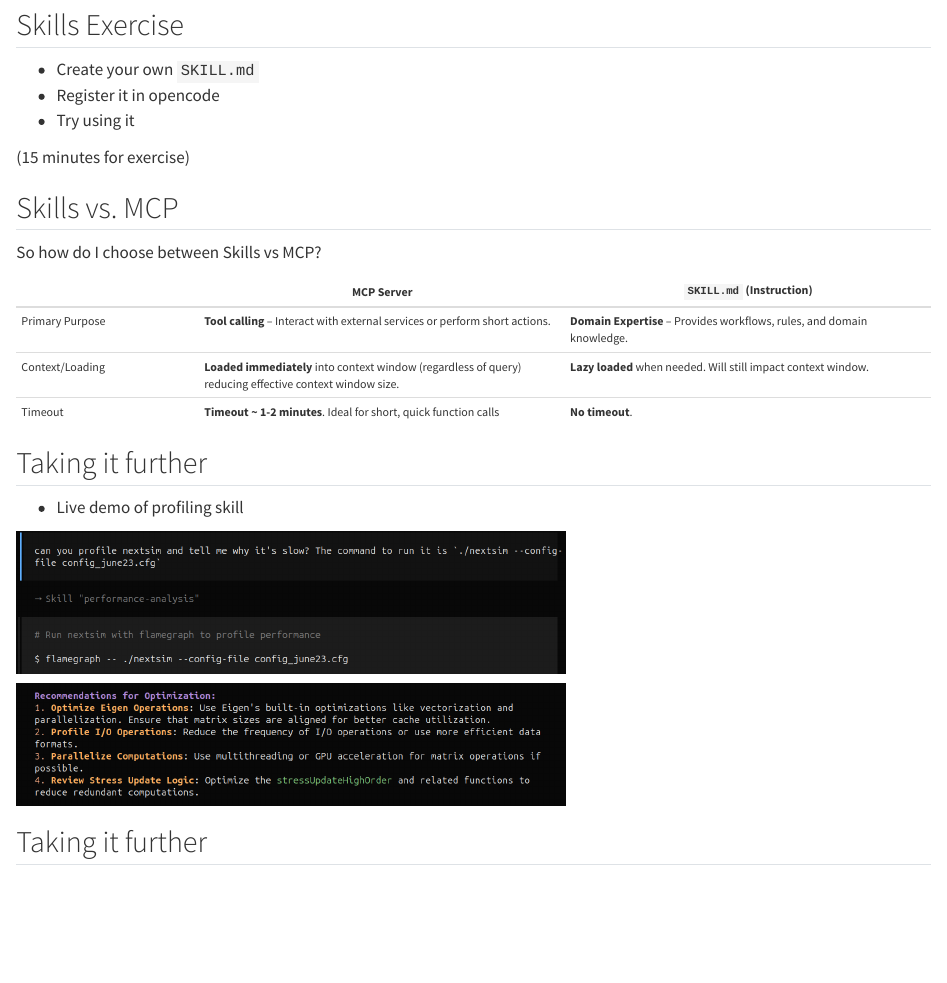
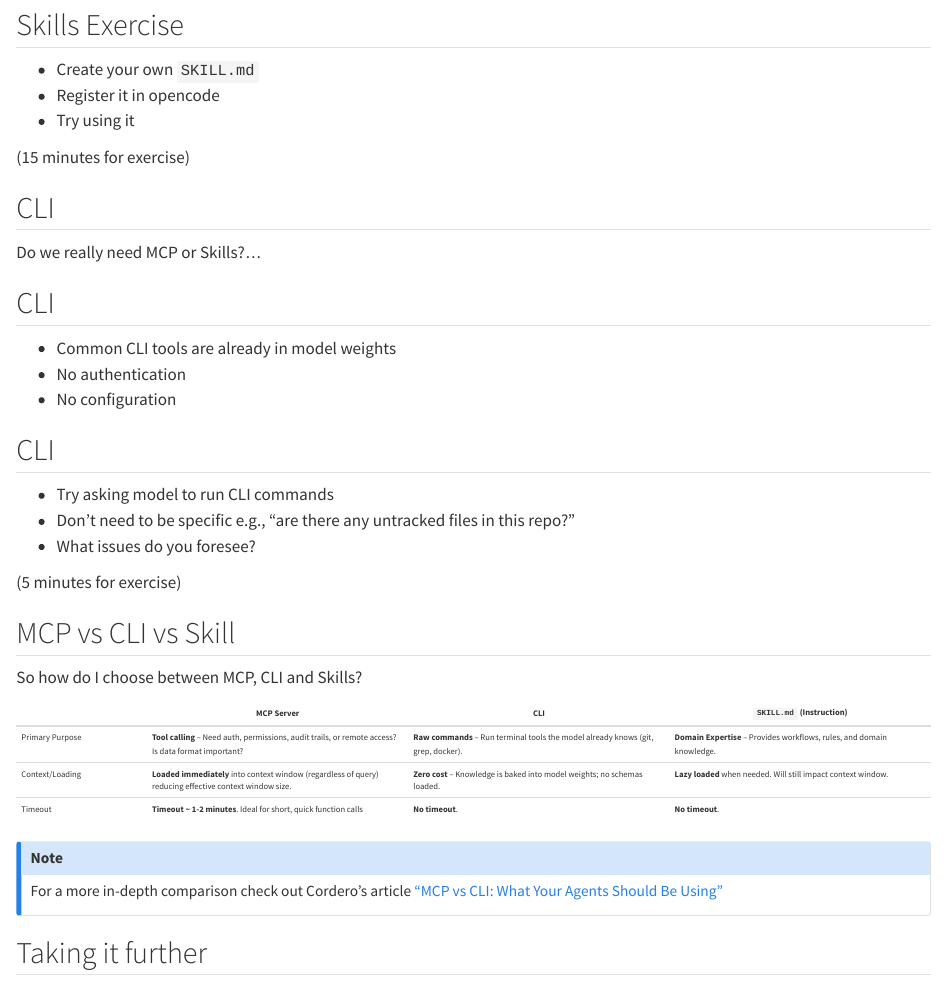
Before and after one commit to Cambridge-ICCS/GenAI-teaching, a Quarto document (slides/_tools.qmd): the page in a window 1100 px wide, from 6460 px down. Rendered offline with R 4.5, knitr and Pandoc in place of Quarto, with nearby package versions.

Commit message:
feat: replace profile section with cli comparison (#21)

```diff
--- a/slides/_tools.qmd
+++ b/slides/_tools.qmd
@@ -242,27 +242,41 @@ Try running the following command
 
 (15 minutes for exercise)
 
-## Skills vs. MCP
+## CLI {.center}
 
-So how do I choose between Skills vs MCP?
+Do we really need MCP or Skills?...
 
-::: {style="font-size: 70%;"}
+## CLI
 
-|                 | MCP Server                                                                                               | `SKILL.md` (Instruction)                                                 |
-| --              | ----                                                                                                     | ----                                                                     |
-| Primary Purpose | **Tool calling** -- Interact with external services or perform short actions.                            | **Domain Expertise** -- Provides workflows, rules, and domain knowledge. |
-| Context/Loading | **Loaded immediately** into context window (regardless of query) reducing effective context window size. | **Lazy loaded** when needed. Will still impact context window.           |
-| Timeout         | **Timeout ~ 1-2 minutes**. Ideal for short, quick function calls                                         | **No timeout**.                                                          |
+- Common CLI tools are already in model weights
+- No authentication
+- No configuration
+
+## CLI
+
+- Try asking model to run CLI commands
+- Don't need to be specific e.g., "are there any untracked files in this repo?"
+- What issues do you foresee?
+
+(5 minutes for exercise)
+
+## MCP vs CLI vs Skill
+
+So how do I choose between MCP, CLI and Skills?
+
+::: {style="font-size: 50%;"}
+
+|                 | MCP Server                                                                                               | CLI                                                                                 | `SKILL.md` (Instruction)                                                 |
+| --              | ----                                                                                                     | ----                                                                                | ----                                                                     |
+| Primary Purpose | **Tool calling** -- Need auth, permissions, audit trails, or remote access? Is data format important?    | **Raw commands** -- Run terminal tools the model already knows (git, grep, docker). | **Domain Expertise** -- Provides workflows, rules, and domain knowledge. |
+| Context/Loading | **Loaded immediately** into context window (regardless of query) reducing effective context window size. | **Zero cost** -- Knowledge is baked into model weights; no schemas loaded.          | **Lazy loaded** when needed. Will still impact context window.           |
+| Timeout         | **Timeout ~ 1-2 minutes**. Ideal for short, quick function calls                                         | **No timeout**.                                                                     | **No timeout**.                                                          |
 
 :::
 
-## Taking it further {.nostretch}
-
-- Live demo of profiling skill
-
-![](./images/skills-opencode-3.png){width=60% fig-align="center"}
-
-![](./images/skills-opencode-4.png){width=60% fig-align="center"}
+::: {.callout-note}
+For a more in-depth comparison check out Cordero's article ["MCP vs CLI: What Your Agents Should Be Using"](https://medium.com/@cdcore/mcp-vs-cli-what-your-agents-should-be-using-69eeb71828a9?sk=5beebb4e0f67b2f5a27845cdb1c50f7a)
+:::
 
 ## Taking it further
 
```
